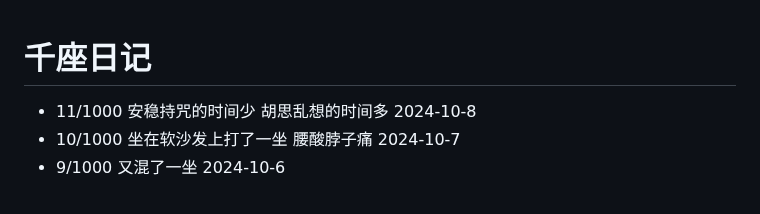
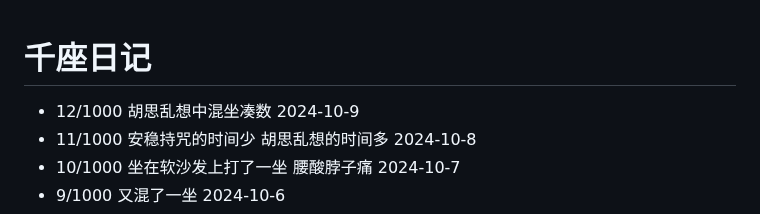
Before and after one commit to sdhou/config, a Markdown page: doc/oye.md, the part around the change. Rendered like a GitHub page.

Commit message:
up doc oye

```diff
--- a/doc/oye.md
+++ b/doc/oye.md
@@ -1,5 +1,6 @@
 # 千座日记
 
+- 12/1000 胡思乱想中混坐凑数 2024-10-9
 - 11/1000 安稳持咒的时间少 胡思乱想的时间多 2024-10-8
 - 10/1000 坐在软沙发上打了一坐 腰酸脖子痛 2024-10-7
 - 9/1000 又混了一坐 2024-10-6
```
